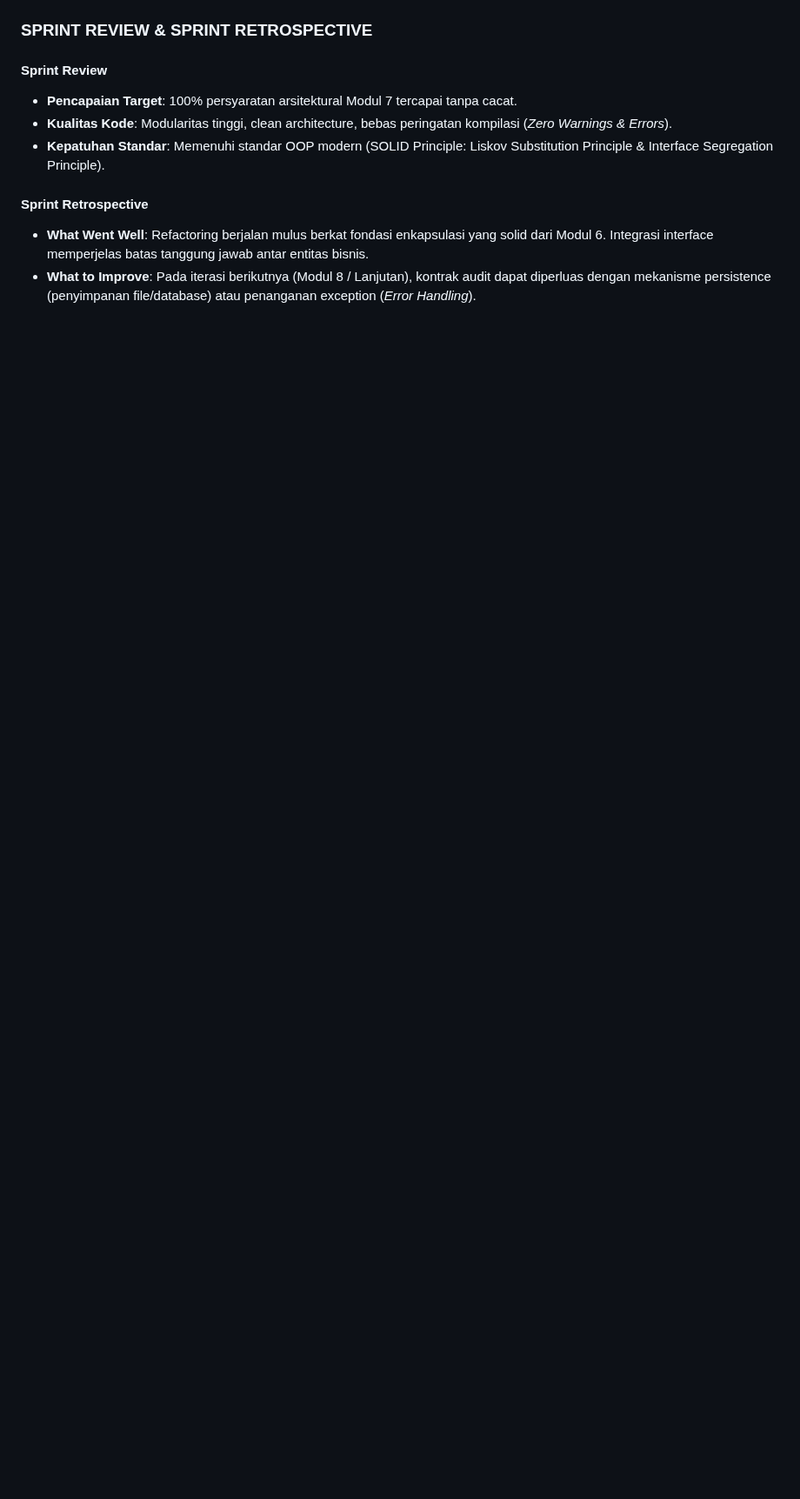
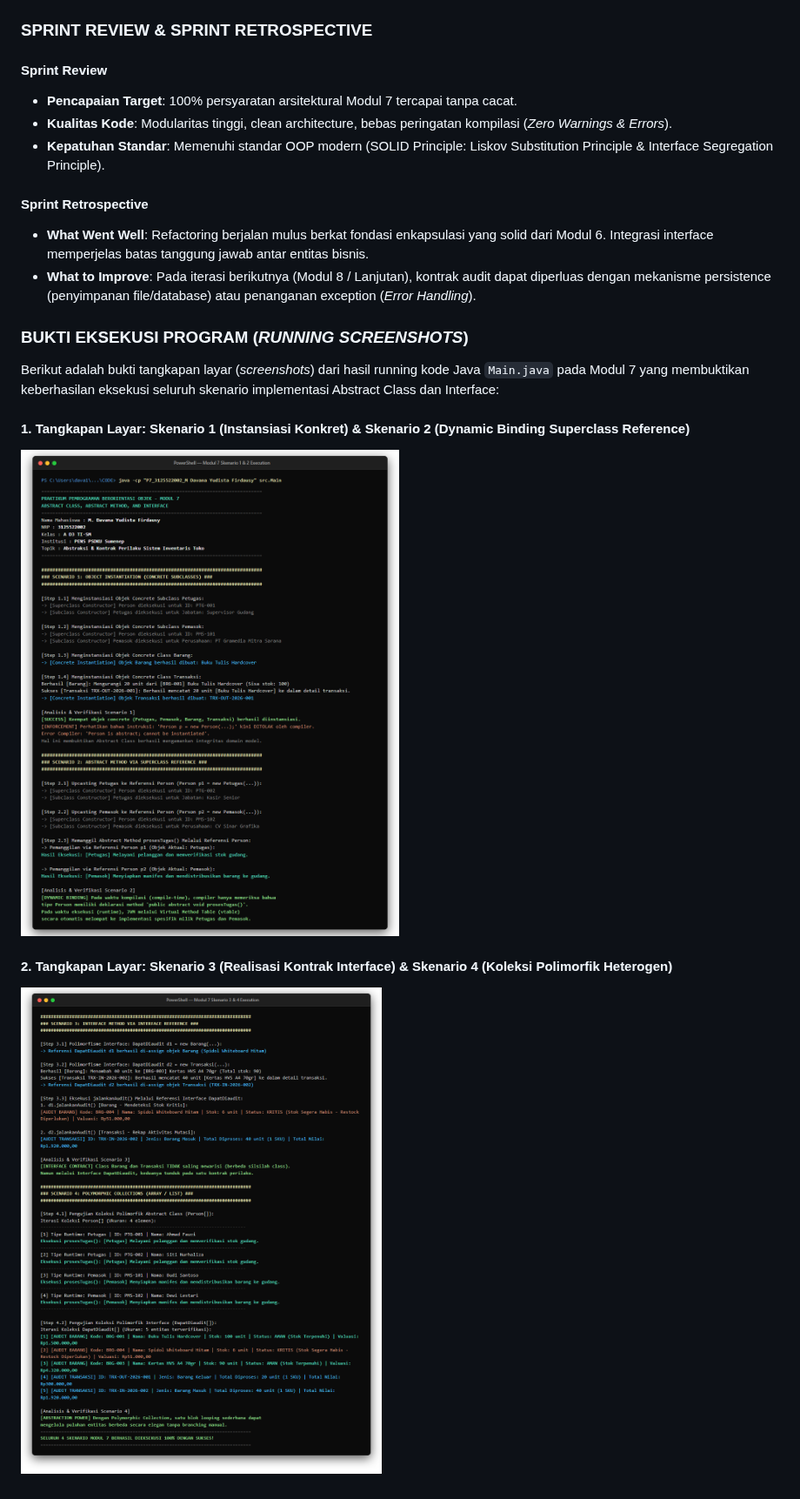
Before and after one commit to DavaYudist/PEMROGRAMAN-BERORIENTASI-OBJEK, a Markdown page: P7_3125522002_M Davana Yudista Firdausy/README.md, the part around one of its changes. Shown at 87% size. Drawn GitHub-style; pictures changed too: P7_3125522002_M Davana Yudista Firdausy/screenshots/ss_scenario1_2.png (added), P7_3125522002_M Davana Yudista Firdausy/screenshots/ss_scenario3_4.png (added); blank space fills up the shorter version.

Commit message:
docs: Tambahkan screenshot eksekusi dan konversi README ke PDF

```diff
--- a/P7_3125522002_M Davana Yudista Firdausy/README.md
+++ b/P7_3125522002_M Davana Yudista Firdausy/README.md
@@ -153,3 +130,17 @@
 #### Sprint Retrospective
 * **What Went Well**: Refactoring berjalan mulus berkat fondasi enkapsulasi yang solid dari Modul 6. Integrasi interface memperjelas batas tanggung jawab antar entitas bisnis.
 * **What to Improve**: Pada iterasi berikutnya (Modul 8 / Lanjutan), kontrak audit dapat diperluas dengan mekanisme persistence (penyimpanan file/database) atau penanganan exception (*Error Handling*).
+
+<div style="page-break-after: always;"></div>
+
+### BUKTI EKSEKUSI PROGRAM (*RUNNING SCREENSHOTS*)
+
+Berikut adalah bukti tangkapan layar (*screenshots*) dari hasil running kode Java `Main.java` pada Modul 7 yang membuktikan keberhasilan eksekusi seluruh skenario implementasi Abstract Class dan Interface:
+
+#### 1. Tangkapan Layar: Skenario 1 (Instansiasi Konkret) & Skenario 2 (Dynamic Binding Superclass Reference)
+![Bukti Eksekusi Skenario 1 dan 2](screenshots/ss_scenario1_2.png)
+
+<div style="page-break-after: always;"></div>
+
+#### 2. Tangkapan Layar: Skenario 3 (Realisasi Kontrak Interface) & Skenario 4 (Koleksi Polimorfik Heterogen)
+![Bukti Eksekusi Skenario 3 dan 4](screenshots/ss_scenario3_4.png)
```
Also changed, not shown: other parts of P7_3125522002_M Davana Yudista Firdausy/README.md (+0 -23 lines), 1 other file.
